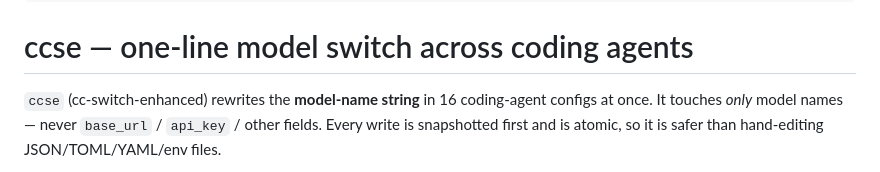
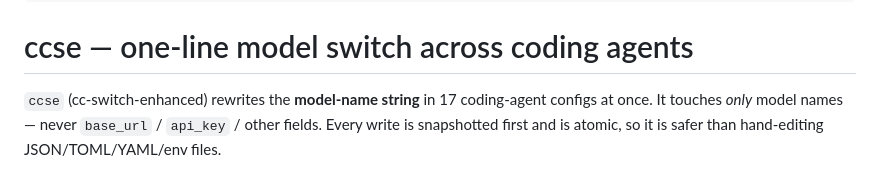
Before and after one commit to Tonystarkw12/cc-switch-enhanced, a Markdown page: skills/ccse/SKILL.md, the part around the change. GitHub-like rendering.

Commit message:
docs: sync ccse skill count to 17 adapters

```diff
--- a/skills/ccse/SKILL.md
+++ b/skills/ccse/SKILL.md
@@ -12,7 +12,7 @@ description: >
 
 # ccse — one-line model switch across coding agents
 
-`ccse` (cc-switch-enhanced) rewrites the **model-name string** in 16 coding-agent configs at
+`ccse` (cc-switch-enhanced) rewrites the **model-name string** in 17 coding-agent configs at
 once. It touches *only* model names — never `base_url` / `api_key` / other fields. Every write
 is snapshotted first and is atomic, so it is safer than hand-editing JSON/TOML/YAML/env files.
 
```
